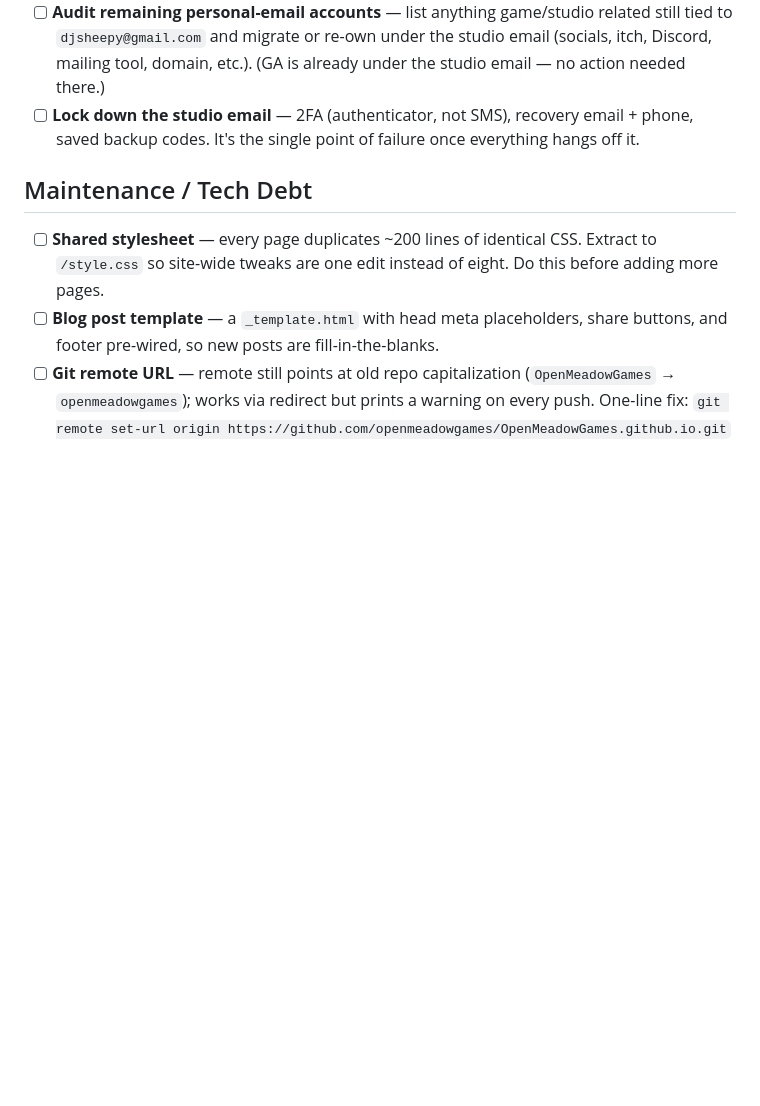
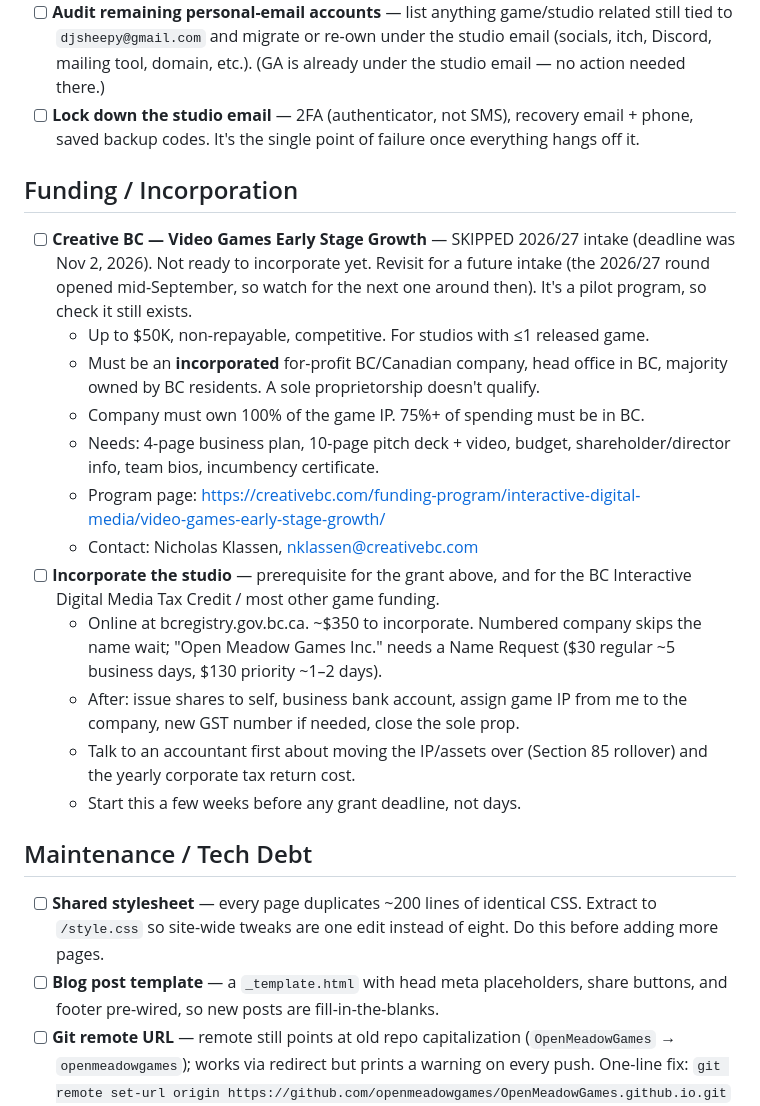
Before and after one commit to openmeadowgames/OpenMeadowGames.github.io, a Markdown page: BACKLOG.md, the part around the change. Drawn GitHub-style; blank space fills up the shorter version.

Commit message:
Backlog: Creative BC grant + incorporation notes for a future intake
Co-Authored-By: Claude Opus 5.5 <noreply@anthropic.com>

```diff
--- a/BACKLOG.md
+++ b/BACKLOG.md
@@ -63,6 +63,31 @@ accounts. Not urgent — a "clean up before the studio grows" pass.
   email + phone, saved backup codes. It's the single point of failure once
   everything hangs off it.
 
+## Funding / Incorporation
+
+- [ ] **Creative BC — Video Games Early Stage Growth** — SKIPPED 2026/27
+  intake (deadline was Nov 2, 2026). Not ready to incorporate yet. Revisit
+  for a future intake (the 2026/27 round opened mid-September, so watch for
+  the next one around then). It's a pilot program, so check it still exists.
+  - Up to $50K, non-repayable, competitive. For studios with ≤1 released game.
+  - Must be an **incorporated** for-profit BC/Canadian company, head office in
+    BC, majority owned by BC residents. A sole proprietorship doesn't qualify.
+  - Company must own 100% of the game IP. 75%+ of spending must be in BC.
+  - Needs: 4-page business plan, 10-page pitch deck + video, budget,
+    shareholder/director info, team bios, incumbency certificate.
+  - Program page: https://creativebc.com/funding-program/interactive-digital-media/video-games-early-stage-growth/
+  - Contact: Nicholas Klassen, nklassen@creativebc.com
+- [ ] **Incorporate the studio** — prerequisite for the grant above, and for
+  the BC Interactive Digital Media Tax Credit / most other game funding.
+  - Online at bcregistry.gov.bc.ca. ~$350 to incorporate. Numbered company
+    skips the name wait; "Open Meadow Games Inc." needs a Name Request
+    ($30 regular ~5 business days, $130 priority ~1–2 days).
+  - After: issue shares to self, business bank account, assign game IP from
+    me to the company, new GST number if needed, close the sole prop.
+  - Talk to an accountant first about moving the IP/assets over (Section 85
+    rollover) and the yearly corporate tax return cost.
+  - Start this a few weeks before any grant deadline, not days.
+
 ## Maintenance / Tech Debt
 
 - [ ] **Shared stylesheet** — every page duplicates ~200 lines of identical
```
